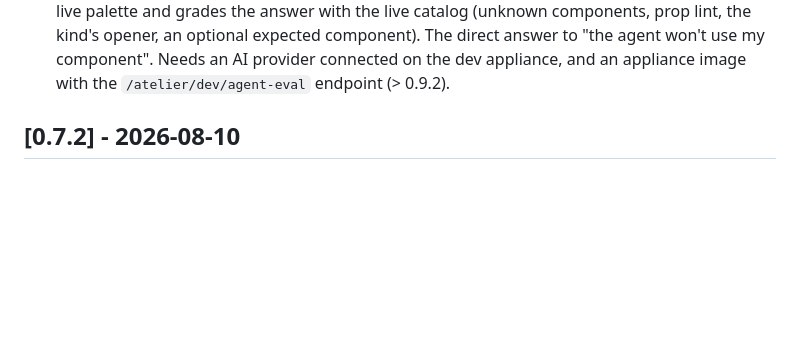
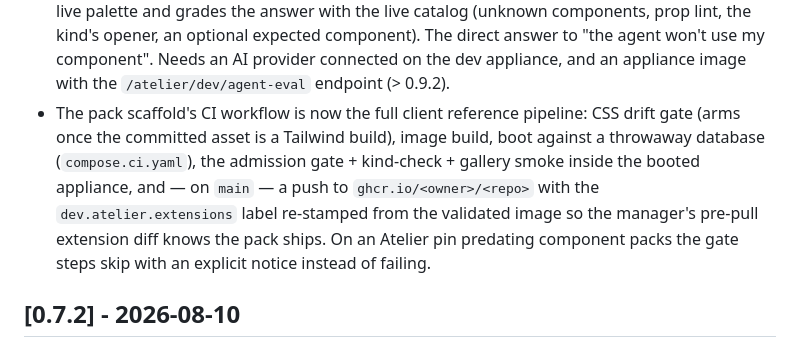
Before and after one commit to aincient-labs/manager, a Markdown page: CHANGELOG.md, the part around the change. Drawn GitHub-style; blank space fills up the shorter version.

Commit message:
changelog: pack scaffold CI is the client reference pipeline

```diff
--- a/CHANGELOG.md
+++ b/CHANGELOG.md
@@ -24,6 +24,14 @@ and this project adheres to [Semantic Versioning](https://semver.org/spec/v2.0.0
   component). The direct answer to "the agent won't use my component". Needs an
   AI provider connected on the dev appliance, and an appliance image with the
   `/atelier/dev/agent-eval` endpoint (> 0.9.2).
+- The pack scaffold's CI workflow is now the full client reference pipeline:
+  CSS drift gate (arms once the committed asset is a Tailwind build), image
+  build, boot against a throwaway database (`compose.ci.yaml`), the admission
+  gate + kind-check + gallery smoke inside the booted appliance, and — on
+  `main` — a push to `ghcr.io/<owner>/<repo>` with the `dev.atelier.extensions`
+  label re-stamped from the validated image so the manager's pre-pull extension
+  diff knows the pack ships. On an Atelier pin predating component packs the
+  gate steps skip with an explicit notice instead of failing.
 
 ## [0.7.2] - 2026-08-10
 
```
